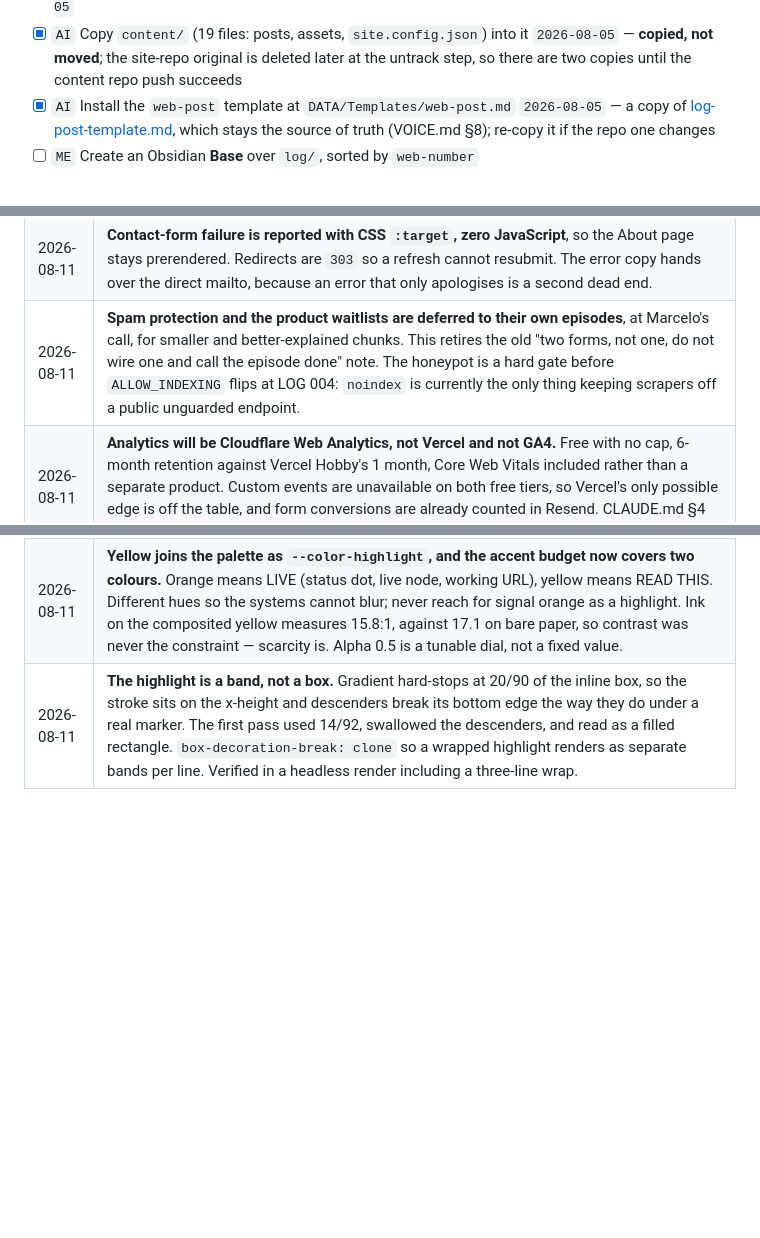
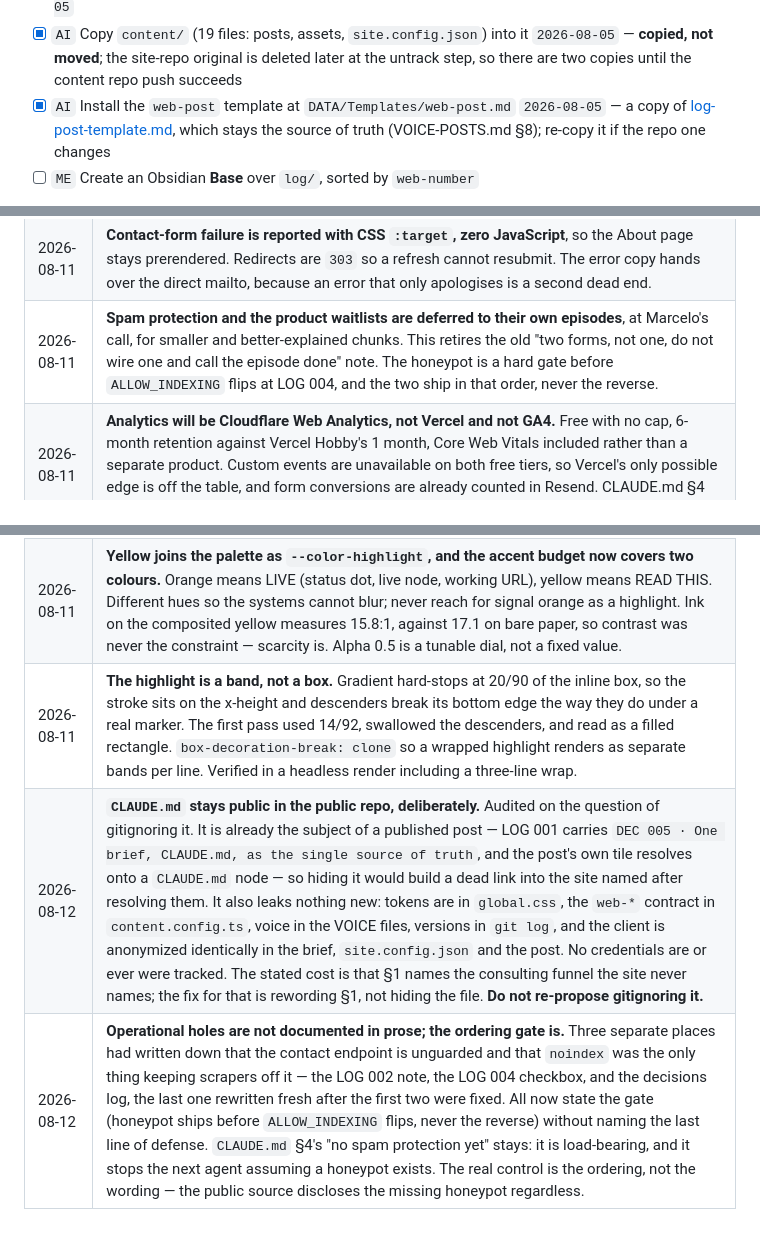
Before and after one commit to deadlink-labs/dll-website, a Markdown page: ROADMAP.md, 3 parts joined by grey strips. Rendered like a GitHub page; blank space fills up the shorter version.

```diff
--- a/ROADMAP.md
+++ b/ROADMAP.md
@@ -220,7 +220,7 @@ pushing it is the entire act of publishing.
 - [x] `ME` Templates core plugin enabled, folder set to `DATA/Templates`
 - [x] `AI` Create `dll-website-content/` inside the vault — the one folder that becomes the site `2026-08-05`
 - [x] `AI` Copy `content/` (19 files: posts, assets, `site.config.json`) into it `2026-08-05` — **copied, not moved**; the site-repo original is deleted later at the untrack step, so there are two copies until the content repo push succeeds
-- [x] `AI` Install the `web-post` template at `DATA/Templates/web-post.md` `2026-08-05` — a copy of [log-post-template.md](my_assets/templates/log-post-template.md), which stays the source of truth (VOICE.md §8); re-copy it if the repo one changes
+- [x] `AI` Install the `web-post` template at `DATA/Templates/web-post.md` `2026-08-05` — a copy of [log-post-template.md](my_assets/templates/log-post-template.md), which stays the source of truth (VOICE-POSTS.md §8); re-copy it if the repo one changes
 - [ ] `ME` Create an Obsidian **Base** over `log/`, sorted by `web-number`
 
 > **⏸ Everything below this line is for the live recording** (decided
@@ -376,7 +376,7 @@ Short entries only. The reasoning lives in CLAUDE.md; this records *when* and
 | 2026-08-11 | **The contact endpoint sends to `hello@`, not to a personal inbox.** The destination lives in a Cloudflare forwarding rule rather than in code, so it changes without a deploy, and the personal address never appears in public source. Both pipes therefore converge on one address, which is what the post's diagram is about. |
 | 2026-08-11 | **Resend reports a rejected send in the payload, not by throwing.** Found by testing with a deliberately invalid key. A handler with only `try/catch` falls through to success and loses the message silently. The handler checks `error` as well as catching. Recorded because the failure looks exactly like success. |
 | 2026-08-11 | **Contact-form failure is reported with CSS `:target`, zero JavaScript**, so the About page stays prerendered. Redirects are `303` so a refresh cannot resubmit. The error copy hands over the direct mailto, because an error that only apologises is a second dead end. |
-| 2026-08-11 | **Spam protection and the product waitlists are deferred to their own episodes**, at Marcelo's call, for smaller and better-explained chunks. This retires the old "two forms, not one, do not wire one and call the episode done" note. The honeypot is a hard gate before `ALLOW_INDEXING` flips at LOG 004: `noindex` is currently the only thing keeping scrapers off a public unguarded endpoint. |
+| 2026-08-11 | **Spam protection and the product waitlists are deferred to their own episodes**, at Marcelo's call, for smaller and better-explained chunks. This retires the old "two forms, not one, do not wire one and call the episode done" note. The honeypot is a hard gate before `ALLOW_INDEXING` flips at LOG 004, and the two ship in that order, never the reverse. |
 | 2026-08-11 | **Analytics will be Cloudflare Web Analytics, not Vercel and not GA4.** Free with no cap, 6-month retention against Vercel Hobby's 1 month, Core Web Vitals included rather than a separate product. Custom events are unavailable on both free tiers, so Vercel's only possible edge is off the table, and form conversions are already counted in Resend. CLAUDE.md §4 said GA4 and has been corrected. Pick one, not both. |
 | 2026-08-11 | **DMARC `rua` must be an address on the domain**, not a Gmail. Cross-domain reporting requires an authorization record published by the receiving domain, which `gmail.com` has not published and will not, so most reporters silently refuse. Alignment stays relaxed: Resend signs from `send.`, and strict alignment would bounce the site's own form mail. |
 | 2026-08-11 | **CLAUDE.md §3's specimen-animation paragraph described a mechanism that was never built** (a `class` driven by CSS in `[slug].astro`, a `@keyframes specimen-flow`). What ships is self-contained: each animated `.svg` carries its own keyframes and reduced-motion guard, so it animates identically opened anywhere. Corrected in place. Marching dashes are ambient and may ship in a post; a step reveal is a performance and belongs in a video. |
@@ -385,3 +385,5 @@ Short entries only. The reasoning lives in CLAUDE.md; this records *when* and
 | 2026-08-11 | **Highlight budget: one per H2 section, three per post, enforced at build** by `remark-mark.mjs`, which fails naming the file and the section. Same argument as "exactly one orange live node" on a tile. The syntax is Obsidian's own `==text==`, so the vault preview and the site agree with no export step; the site additionally renders it bold, which is the one accepted delta. |
 | 2026-08-11 | **Yellow joins the palette as `--color-highlight`, and the accent budget now covers two colours.** Orange means LIVE (status dot, live node, working URL), yellow means READ THIS. Different hues so the systems cannot blur; never reach for signal orange as a highlight. Ink on the composited yellow measures 15.8:1, against 17.1 on bare paper, so contrast was never the constraint — scarcity is. Alpha 0.5 is a tunable dial, not a fixed value. |
 | 2026-08-11 | **The highlight is a band, not a box.** Gradient hard-stops at 20/90 of the inline box, so the stroke sits on the x-height and descenders break its bottom edge the way they do under a real marker. The first pass used 14/92, swallowed the descenders, and read as a filled rectangle. `box-decoration-break: clone` so a wrapped highlight renders as separate bands per line. Verified in a headless render including a three-line wrap. |
+| 2026-08-12 | **`CLAUDE.md` stays public in the public repo, deliberately.** Audited on the question of gitignoring it. It is already the subject of a published post — LOG 001 carries `DEC 005 · One brief, CLAUDE.md, as the single source of truth`, and the post's own tile resolves onto a `CLAUDE.md` node — so hiding it would build a dead link into the site named after resolving them. It also leaks nothing new: tokens are in `global.css`, the `web-*` contract in `content.config.ts`, voice in the VOICE files, versions in `git log`, and the client is anonymized identically in the brief, `site.config.json` and the post. No credentials are or ever were tracked. The stated cost is that §1 names the consulting funnel the site never names; the fix for that is rewording §1, not hiding the file. **Do not re-propose gitignoring it.** |
+| 2026-08-12 | **Operational holes are not documented in prose; the ordering gate is.** Three separate places had written down that the contact endpoint is unguarded and that `noindex` was the only thing keeping scrapers off it — the LOG 002 note, the LOG 004 checkbox, and the decisions log, the last one rewritten fresh after the first two were fixed. All now state the gate (honeypot ships before `ALLOW_INDEXING` flips, never the reverse) without naming the last line of defense. `CLAUDE.md` §4's "no spam protection yet" stays: it is load-bearing, and it stops the next agent assuming a honeypot exists. The real control is the ordering, not the wording — the public source discloses the missing honeypot regardless. |
```
Also changed, not shown: README.md (added, +60 -0 lines).
